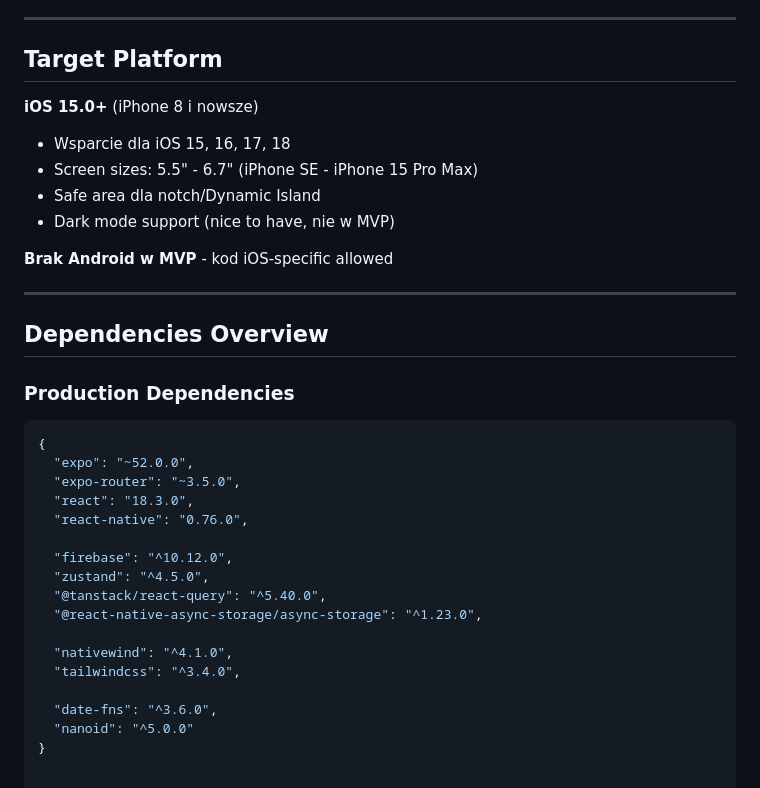
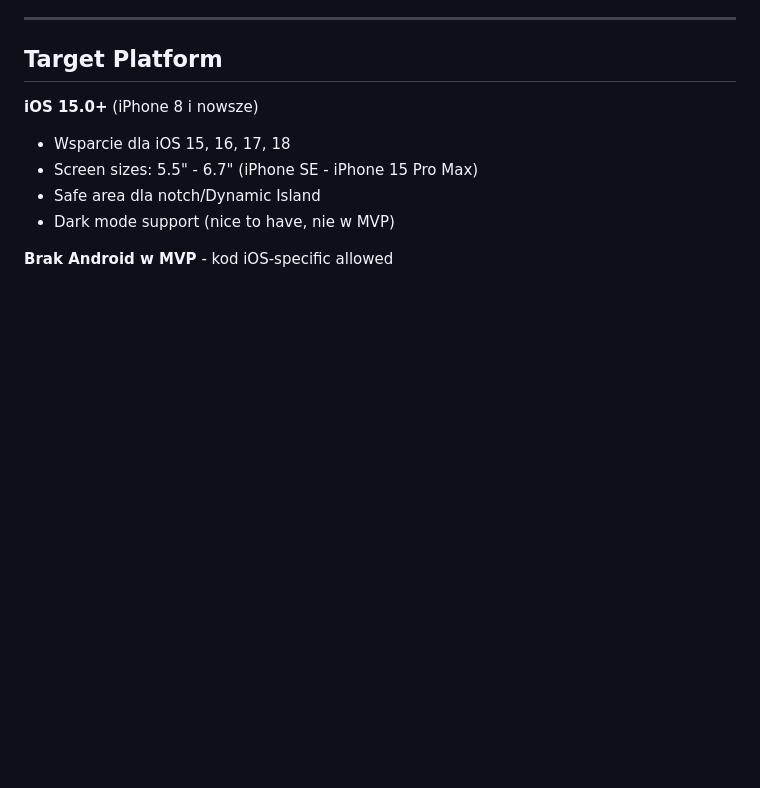
Before and after one commit to nikoladlubaczdev/MyDiet, a Markdown page: .ai/tech-stack.md, the part around the change. Rendered like a GitHub page; blank space fills up the shorter version.

````diff
--- a/.ai/tech-stack.md
+++ b/.ai/tech-stack.md
@@ -158,27 +158,3 @@ Stack zoptymalizowany dla **prywatnej aplikacji iOS** dla 2 użytkowników. Prio
 - Dark mode support (nice to have, nie w MVP)
 
 **Brak Android w MVP** - kod iOS-specific allowed
-
----
-
-## Dependencies Overview
-
-### Production Dependencies
-```json
-{
-  "expo": "~52.0.0",
-  "expo-router": "~3.5.0",
-  "react": "18.3.0",
-  "react-native": "0.76.0",
-
-  "firebase": "^10.12.0",
-  "zustand": "^4.5.0",
-  "@tanstack/react-query": "^5.40.0",
-  "@react-native-async-storage/async-storage": "^1.23.0",
-
-  "nativewind": "^4.1.0",
-  "tailwindcss": "^3.4.0",
-
-  "date-fns": "^3.6.0",
-  "nanoid": "^5.0.0"
-}
````
Also changed, not shown: .ai/PRD.md (+0 -47 lines).
